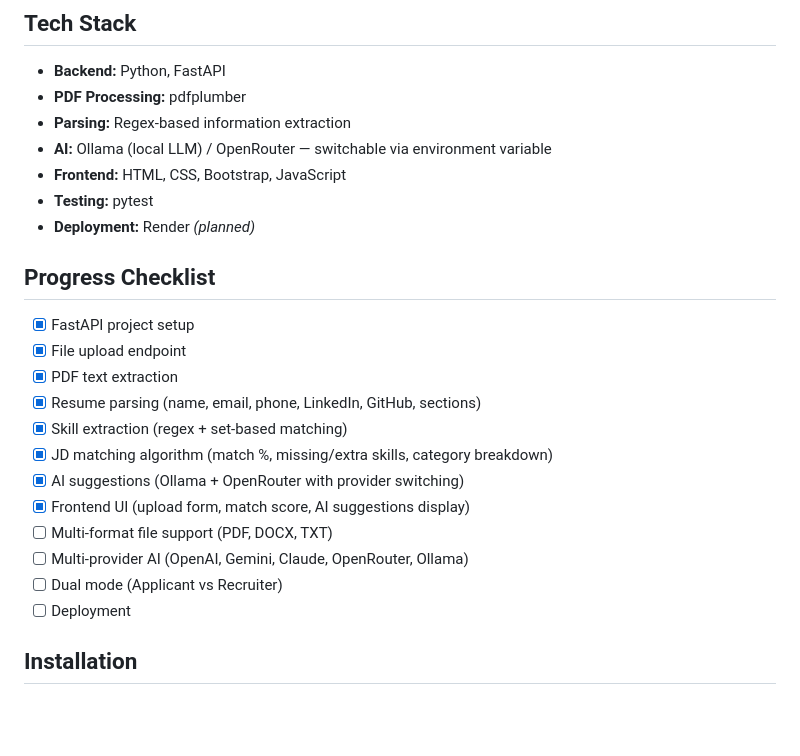
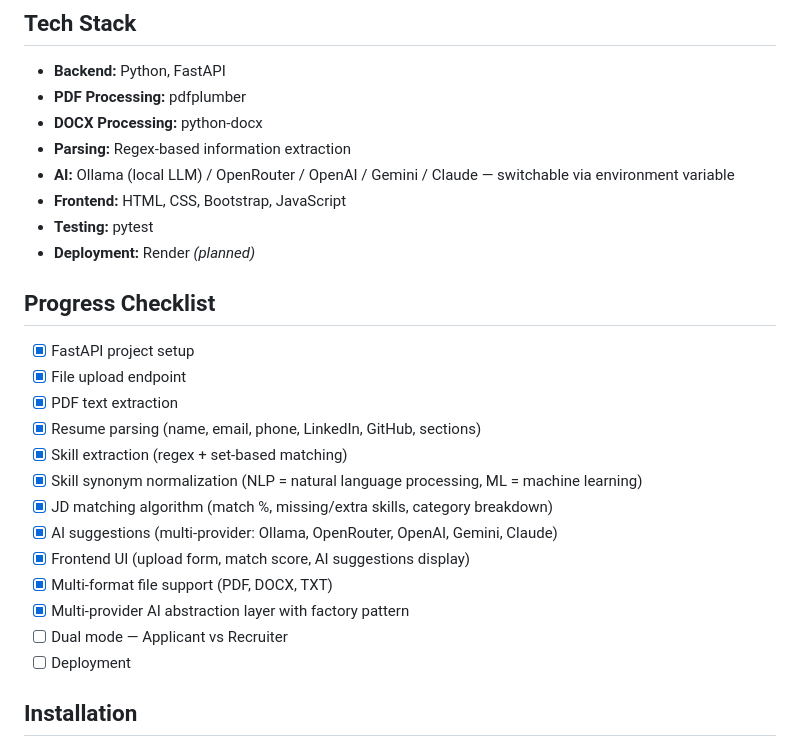
Before and after one commit to mohanv2005/AI-resume-analyzer, a Markdown page: README.md, the part around one of its changes. Drawn GitHub-style; blank space fills up the shorter version.

```diff
--- a/README.md
+++ b/README.md
@@ -5,8 +5,9 @@ An AI-powered tool to analyze resumes against job descriptions, extract skills,
 ## Tech Stack
 - **Backend:** Python, FastAPI
 - **PDF Processing:** pdfplumber
+- **DOCX Processing:** python-docx
 - **Parsing:** Regex-based information extraction
-- **AI:** Ollama (local LLM) / OpenRouter — switchable via environment variable
+- **AI:** Ollama (local LLM) / OpenRouter / OpenAI / Gemini / Claude — switchable via environment variable
 - **Frontend:** HTML, CSS, Bootstrap, JavaScript
 - **Testing:** pytest
 - **Deployment:** Render *(planned)*
@@ -17,12 +18,13 @@ An AI-powered tool to analyze resumes against job descriptions, extract skills,
 - [x] PDF text extraction
 - [x] Resume parsing (name, email, phone, LinkedIn, GitHub, sections)
 - [x] Skill extraction (regex + set-based matching)
+- [x] Skill synonym normalization (NLP = natural language processing, ML = machine learning)
 - [x] JD matching algorithm (match %, missing/extra skills, category breakdown)
-- [x] AI suggestions (Ollama + OpenRouter with provider switching)
+- [x] AI suggestions (multi-provider: Ollama, OpenRouter, OpenAI, Gemini, Claude)
 - [x] Frontend UI (upload form, match score, AI suggestions display)
-- [ ] Multi-format file support (PDF, DOCX, TXT)
-- [ ] Multi-provider AI (OpenAI, Gemini, Claude, OpenRouter, Ollama)
-- [ ] Dual mode (Applicant vs Recruiter)
+- [x] Multi-format file support (PDF, DOCX, TXT)
+- [x] Multi-provider AI abstraction layer with factory pattern
+- [ ] Dual mode — Applicant vs Recruiter
 - [ ] Deployment
 
 ## Installation
```
Also changed, not shown: other parts of README.md (+61 -9 lines).
